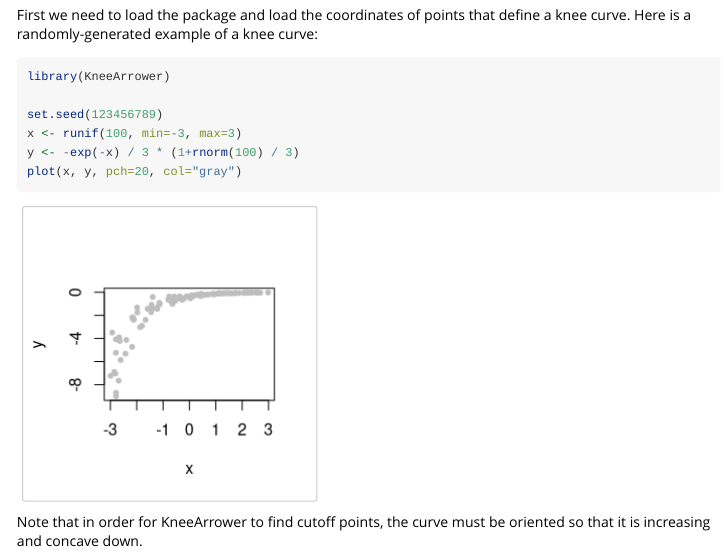
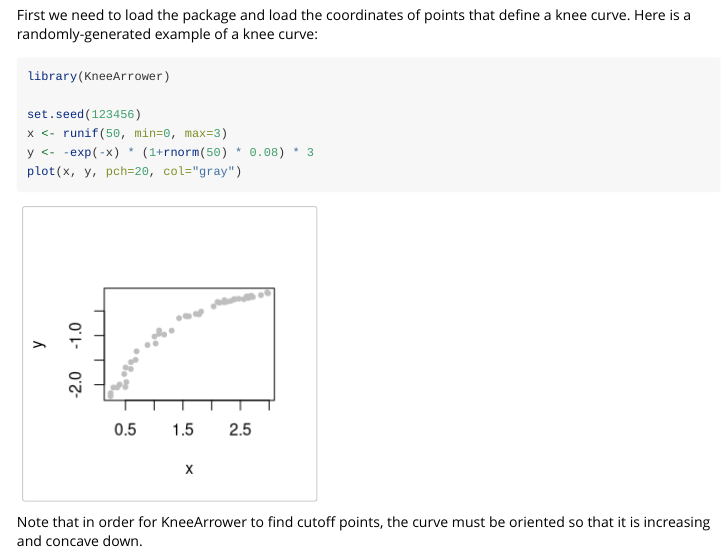
Before and after one commit to agentlans/KneeArrower, an R Markdown document (vignettes/Example.Rmd): the page in a window 1100 px wide, from 220 px down. Rendered offline with R 4.5, knitr and Pandoc, with nearby package versions; some code elsewhere in the file could not run offline.

Commit message:
Use another curve for vignette

````diff
--- a/vignettes/Example.Rmd
+++ b/vignettes/Example.Rmd
@@ -15,9 +15,9 @@ Here is a randomly-generated example of a knee curve:
 ```{r}
 library(KneeArrower)
 
-set.seed(123456789)
-x <- runif(100, min=-3, max=3)
-y <- -exp(-x) / 3 * (1+rnorm(100) / 3)
+set.seed(123456)
+x <- runif(50, min=0, max=3)
+y <- -exp(-x) * (1+rnorm(50) * 0.08) * 3
 plot(x, y, pch=20, col="gray")
 ```
 
````
